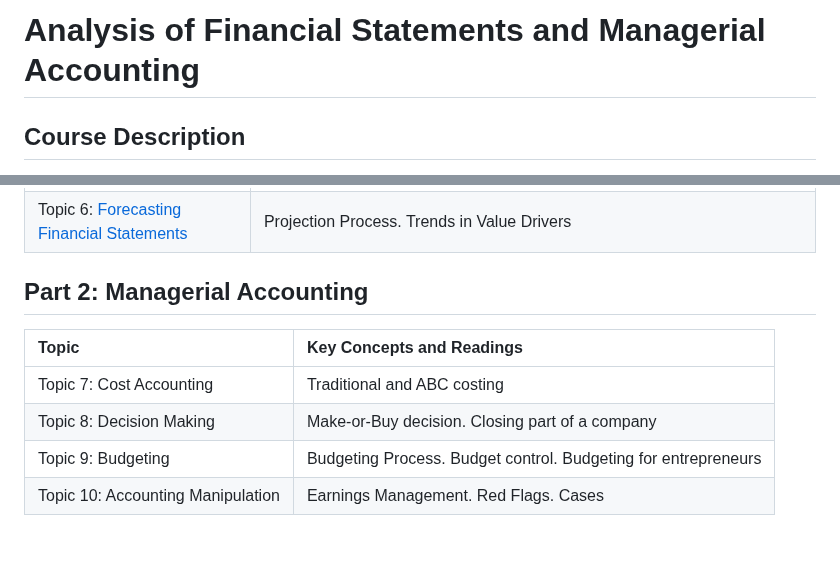
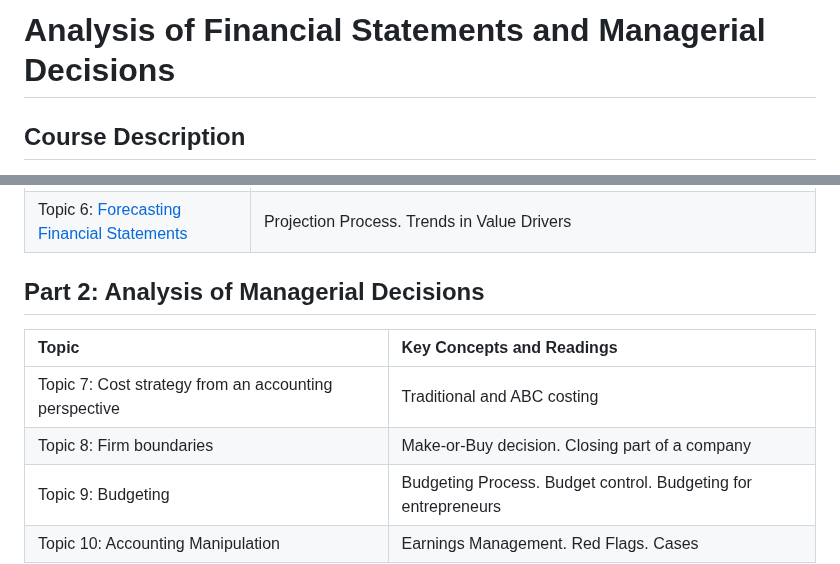
Before and after one commit to mortizm1988/lecture_financial_statements_analysis, a Markdown page: README.md, 2 parts joined by grey strips. Drawn GitHub-style.

```diff
--- a/README.md
+++ b/README.md
@@ -1,4 +1,4 @@
-# Analysis of Financial Statements and Managerial Accounting
+# Analysis of Financial Statements and Managerial Decisions
 ## Course Description
 
 This course introduces the main concepts related to financial statement analyses and managerial accounting. This will allow students to identify the impacts of accounting and other corporate decisions on firm's financial statements. Part 1 of the course develops key concepts and methods for analyzing financial statements from the perspective of an external user, such as investors, creditors, suppliers, etc. Part 2 of the course takes the perspective of an internal user, such as a manager, and focuses on the use of accounting information for decision making and control purposes.
@@ -16,11 +16,11 @@ The course is designed to be useful for students who plan to work in any area of
 | Topic 5: [Cash Flow Analysis](https://htmlpreview.github.io/?https://github.com/mortizm1988/slides-financial-statement-analysis/blob/main/topic_5_cashflows.html)    | Measuring and Analyzing Cash Flows                             |
 | Topic 6: [Forecasting Financial Statements ](https://htmlpreview.github.io/?https://github.com/mortizm1988/slides-financial-statement-analysis/blob/main/topic_6_forecasting.html)| Projection Process. Trends in Value Drivers                                                                                       |
 
-## Part 2: Managerial  Accounting
+## Part 2: Analysis of Managerial Decisions
 
 | Topic                                     | Key Concepts and Readings                                                                                                                                              |
 |:-------------------------------------------|:------------------------------------------------------------------------------------------------------------------------------------------------------------------------|
-| Topic 7:  Cost Accounting            | Traditional and ABC costing     |
-| Topic 8:  Decision Making          |  Make-or-Buy decision. Closing part of a company    |
+| Topic 7:  Cost strategy from an accounting perspective            | Traditional and ABC costing     |
+| Topic 8:  Firm boundaries          |  Make-or-Buy decision. Closing part of a company    |
 | Topic 9:  Budgeting       |  Budgeting Process. Budget control. Budgeting for entrepreneurs             |
 | Topic 10: Accounting Manipulation         | Earnings Management. Red Flags. Cases             |
```
